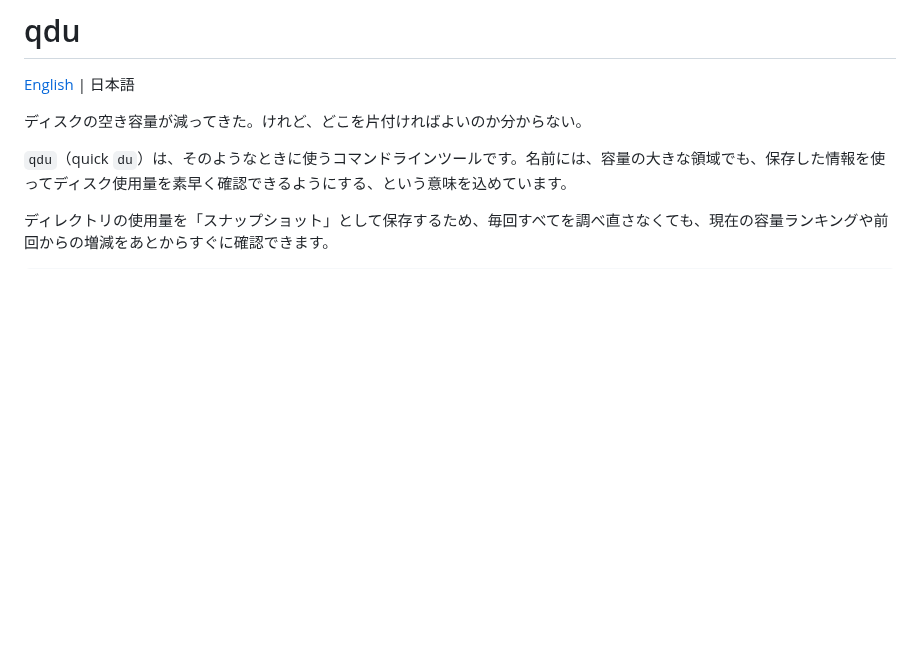
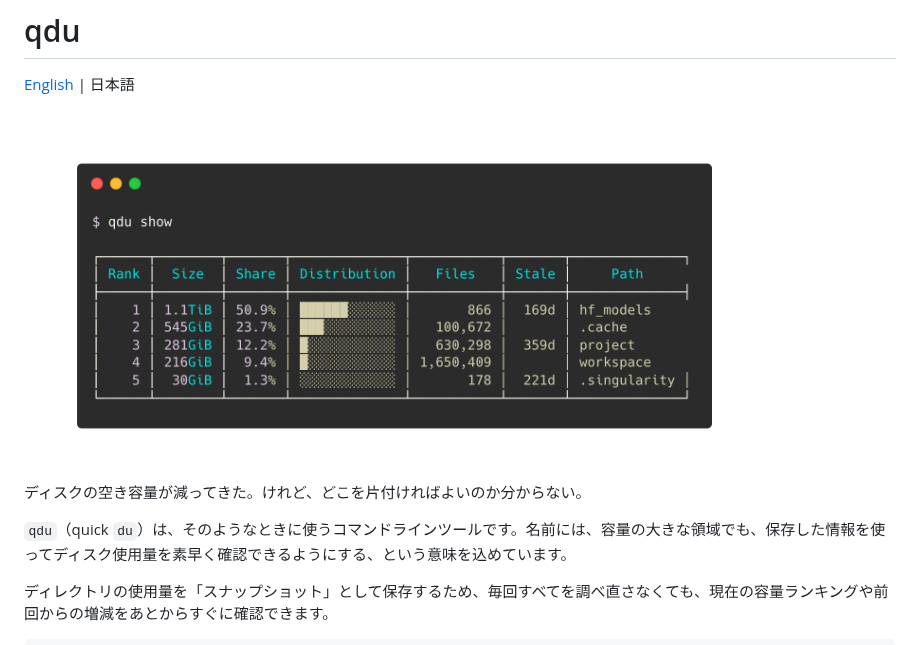
Before and after one commit to Onely7/qdu, a Markdown page: README_ja.md, the part around the change. Drawn GitHub-style; pictures changed too: images/qdu.png (added); blank space fills up the shorter version.

```diff
--- a/README_ja.md
+++ b/README_ja.md
@@ -1,6 +1,8 @@
 # qdu
 
 [English](README.md) | 日本語
+
+<img src="images/qdu.png" width=85%>
 
 ディスクの空き容量が減ってきた。けれど、どこを片付ければよいのか分からない。
 
```
Also changed, not shown: README.md (+2 -0 lines).
